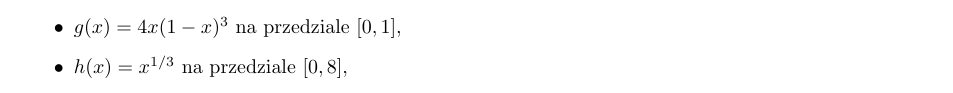
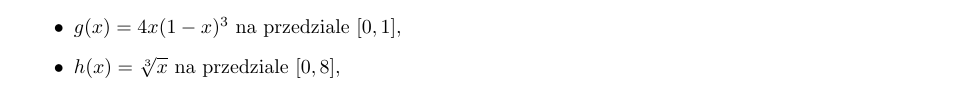
Before and after one commit to ShrikeBin/MPiS, a LaTeX problem sheet (homework1/results.tex): part of the page, cut so that both start at the same text. Compiled offline with pdfLaTeX.

Commit message:
Update results.tex

```diff
--- a/homework1/results.tex
+++ b/homework1/results.tex
@@ -21,7 +21,7 @@ W ramach zadania wykorzystałem metodę Monte Carlo do przybliżonego obliczenia
 \begin{itemize}
     \item \( f(x) = \sin(x) \) na przedziale \( [0, \pi] \),
     \item \( g(x) = 4x(1 - x)^3 \) na przedziale \( [0, 1] \),
-    \item \( h(x) = x^{1/3} \) na przedziale \( [0, 8] \),
+    \item \( h(x) = \sqrt[3]{x} \) na przedziale \( [0, 8] \),
     \item \( \pi(x, y) = \begin{cases} 1 & \text{} x^2 + y^2 < 1 \\ 0 & \text{else} \end{cases} \) w kwadracie jednostkowym (przybliżanie wartości \(\pi\)).
 \end{itemize}
 
```
